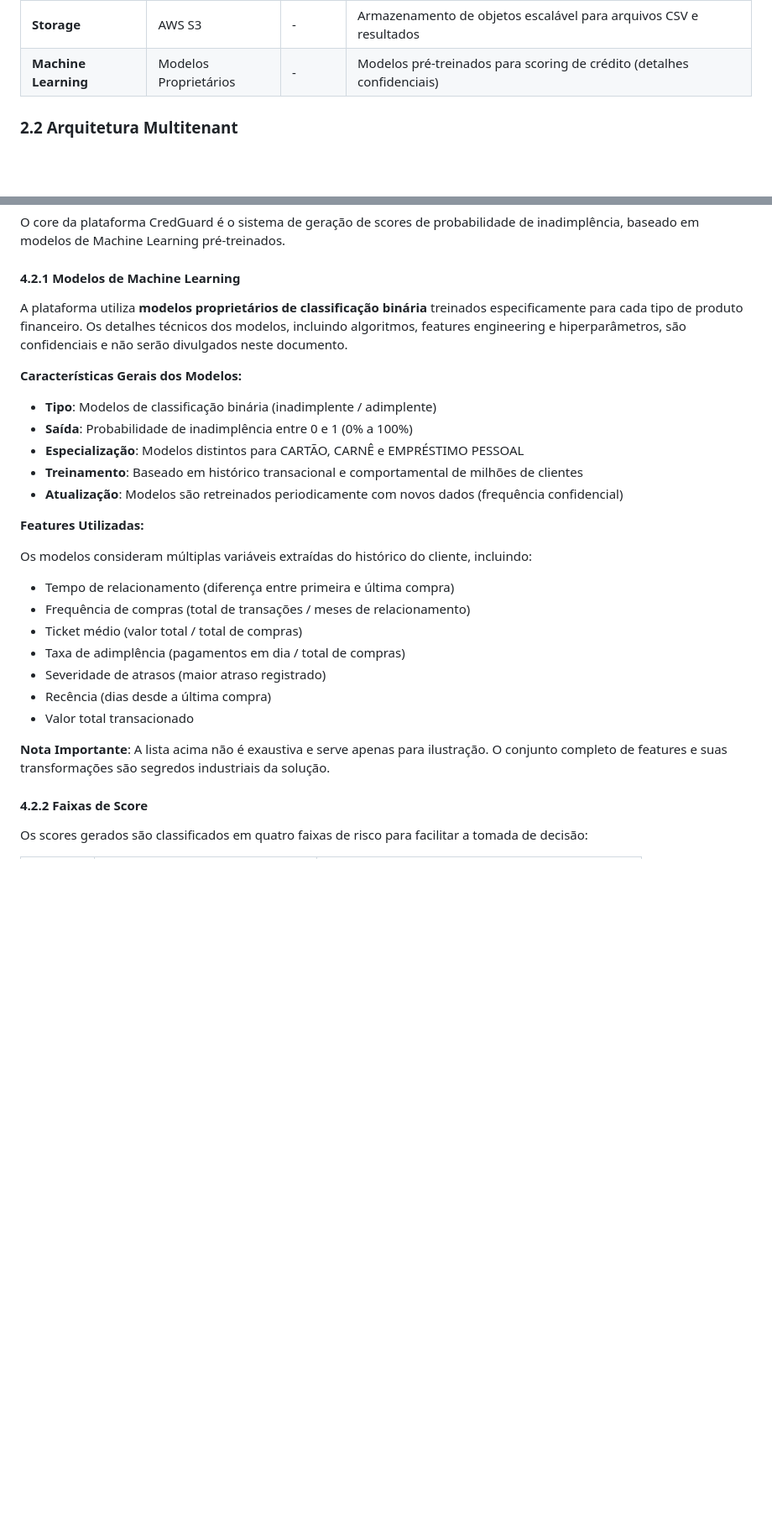
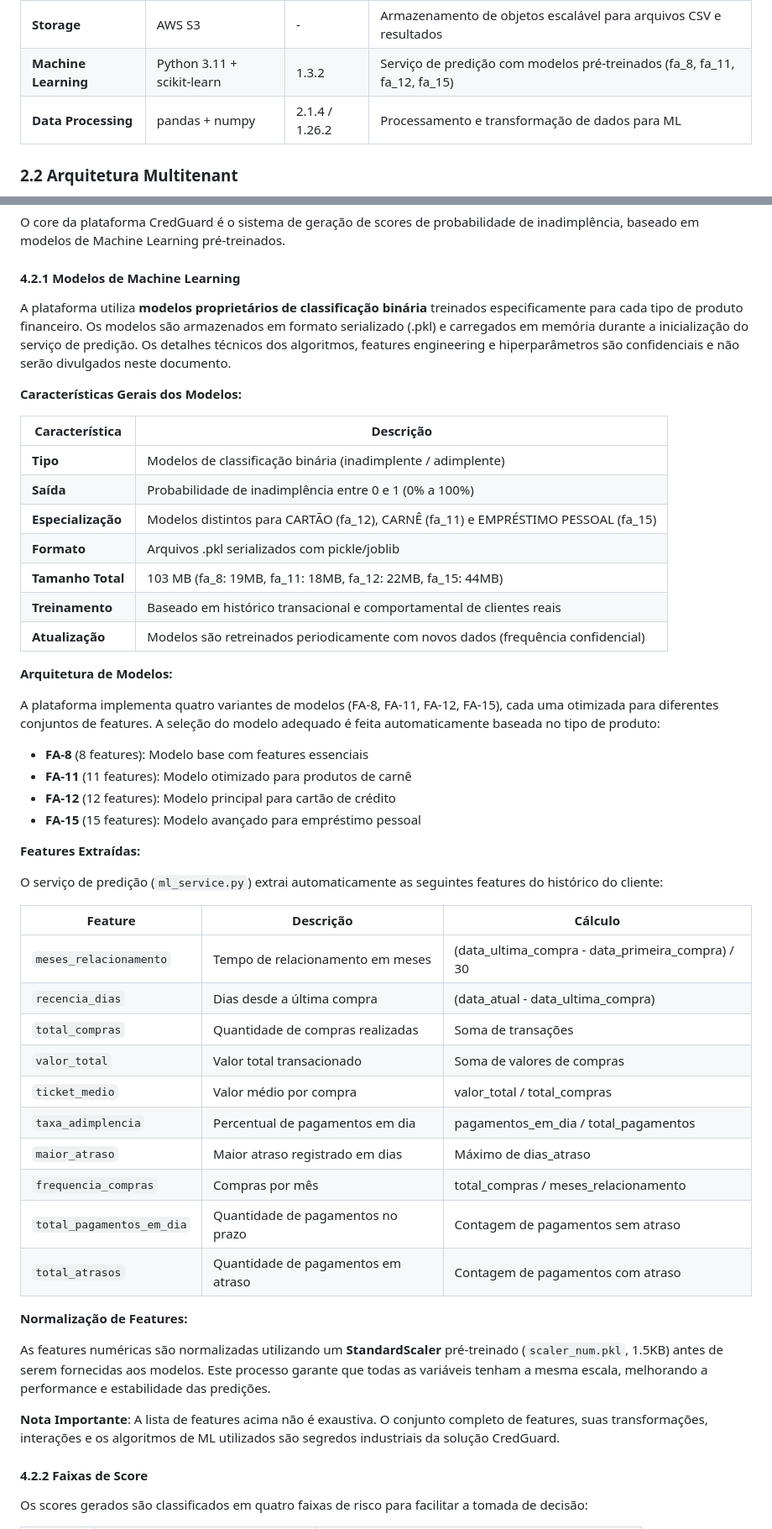
Before and after one commit to giselleCouto/CredGuard, a Markdown page: TECHNICAL_DOCUMENTATION.md, 2 parts joined by grey strips. Shown at 84% size. Rendered like a GitHub page; blank space fills up the shorter version.

Commit message:
Checkpoint: Atualização completa do documento técnico TECHNICAL_DOCUMENTATION.md com informações reais dos modelos ML integrados (fa_8, fa_11, fa_12, fa_15), stack tecnológico Python, diagrama de arquitetura com serviço ML, tabela de features extraídas e processo de normalização, mantendo segredos proprietários protegidos

```diff
--- a/TECHNICAL_DOCUMENTATION.md
+++ b/TECHNICAL_DOCUMENTATION.md
@@ -68,7 +68,8 @@ A plataforma CredGuard foi construída utilizando tecnologias modernas e escalá
 | **ORM** | Drizzle ORM | Latest | ORM TypeScript-first com excelente performance e type safety |
 | **Autenticação** | Manus OAuth | - | Sistema OAuth integrado para autenticação segura de usuários |
 | **Storage** | AWS S3 | - | Armazenamento de objetos escalável para arquivos CSV e resultados |
-| **Machine Learning** | Modelos Proprietários | - | Modelos pré-treinados para scoring de crédito (detalhes confidenciais) |
+| **Machine Learning** | Python 3.11 + scikit-learn | 1.3.2 | Serviço de predição com modelos pré-treinados (fa_8, fa_11, fa_12, fa_15) |
+| **Data Processing** | pandas + numpy | 2.1.4 / 1.26.2 | Processamento e transformação de dados para ML |
 
 ### 2.2 Arquitetura Multitenant
 
@@ -337,29 +349,51 @@ O core da plataforma CredGuard é o sistema de geração de scores de probabilid
 
 #### 4.2.1 Modelos de Machine Learning
 
-A plataforma utiliza **modelos proprietários de classificação binária** treinados especificamente para cada tipo de produto financeiro. Os detalhes técnicos dos modelos, incluindo algoritmos, features engineering e hiperparâmetros, são confidenciais e não serão divulgados neste documento.
+A plataforma utiliza **modelos proprietários de classificação binária** treinados especificamente para cada tipo de produto financeiro. Os modelos são armazenados em formato serializado (.pkl) e carregados em memória durante a inicialização do serviço de predição. Os detalhes técnicos dos algoritmos, features engineering e hiperparâmetros são confidenciais e não serão divulgados neste documento.
 
 **Características Gerais dos Modelos:**
 
-- **Tipo**: Modelos de classificação binária (inadimplente / adimplente)
-- **Saída**: Probabilidade de inadimplência entre 0 e 1 (0% a 100%)
-- **Especialização**: Modelos distintos para CARTÃO, CARNÊ e EMPRÉSTIMO PESSOAL
-- **Treinamento**: Baseado em histórico transacional e comportamental de milhões de clientes
-- **Atualização**: Modelos são retreinados periodicamente com novos dados (frequência confidencial)
+| Característica | Descrição |
+|------------------|-------------|
+| **Tipo** | Modelos de classificação binária (inadimplente / adimplente) |
+| **Saída** | Probabilidade de inadimplência entre 0 e 1 (0% a 100%) |
+| **Especialização** | Modelos distintos para CARTÃO (fa_12), CARNÊ (fa_11) e EMPRÉSTIMO PESSOAL (fa_15) |
+| **Formato** | Arquivos .pkl serializados com pickle/joblib |
+| **Tamanho Total** | 103 MB (fa_8: 19MB, fa_11: 18MB, fa_12: 22MB, fa_15: 44MB) |
+| **Treinamento** | Baseado em histórico transacional e comportamental de clientes reais |
+| **Atualização** | Modelos são retreinados periodicamente com novos dados (frequência confidencial) |
 
-**Features Utilizadas:**
+**Arquitetura de Modelos:**
 
-Os modelos consideram múltiplas variáveis extraídas do histórico do cliente, incluindo:
+A plataforma implementa quatro variantes de modelos (FA-8, FA-11, FA-12, FA-15), cada uma otimizada para diferentes conjuntos de features. A seleção do modelo adequado é feita automaticamente baseada no tipo de produto:
 
-- Tempo de relacionamento (diferença entre primeira e última compra)
-- Frequência de compras (total de transações / meses de relacionamento)
-- Ticket médio (valor total / total de compras)
-- Taxa de adimplência (pagamentos em dia / total de compras)
-- Severidade de atrasos (maior atraso registrado)
-- Recência (dias desde a última compra)
-- Valor total transacionado
+- **FA-8** (8 features): Modelo base com features essenciais
+- **FA-11** (11 features): Modelo otimizado para produtos de carnê
+- **FA-12** (12 features): Modelo principal para cartão de crédito
+- **FA-15** (15 features): Modelo avançado para empréstimo pessoal
 
-**Nota Importante**: A lista acima não é exaustiva e serve apenas para ilustração. O conjunto completo de features e suas transformações são segredos industriais da solução.
+**Features Extraídas:**
+
+O serviço de predição (`ml_service.py`) extrai automaticamente as seguintes features do histórico do cliente:
+
+| Feature | Descrição | Cálculo |
+|---------|-------------|----------|
+| `meses_relacionamento` | Tempo de relacionamento em meses | (data_ultima_compra - data_primeira_compra) / 30 |
+| `recencia_dias` | Dias desde a última compra | (data_atual - data_ultima_compra) |
+| `total_compras` | Quantidade de compras realizadas | Soma de transações |
+| `valor_total` | Valor total transacionado | Soma de valores de compras |
+| `ticket_medio` | Valor médio por compra | valor_total / total_compras |
+| `taxa_adimplencia` | Percentual de pagamentos em dia | pagamentos_em_dia / total_pagamentos |
+| `maior_atraso` | Maior atraso registrado em dias | Máximo de dias_atraso |
+| `frequencia_compras` | Compras por mês | total_compras / meses_relacionamento |
+| `total_pagamentos_em_dia` | Quantidade de pagamentos no prazo | Contagem de pagamentos sem atraso |
+| `total_atrasos` | Quantidade de pagamentos em atraso | Contagem de pagamentos com atraso |
+
+**Normalização de Features:**
+
+As features numéricas são normalizadas utilizando um **StandardScaler** pré-treinado (`scaler_num.pkl`, 1.5KB) antes de serem fornecidas aos modelos. Este processo garante que todas as variáveis tenham a mesma escala, melhorando a performance e estabilidade das predições.
+
+**Nota Importante**: A lista de features acima não é exaustiva. O conjunto completo de features, suas transformações, interações e os algoritmos de ML utilizados são segredos industriais da solução CredGuard.
 
 #### 4.2.2 Faixas de Score
 
```
Also changed, not shown: other parts of TECHNICAL_DOCUMENTATION.md (+12 -1 lines), todo.md (+7 -0 lines).
